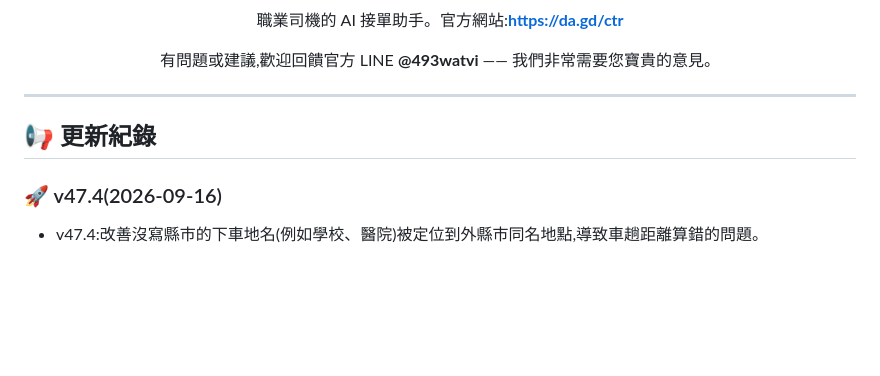
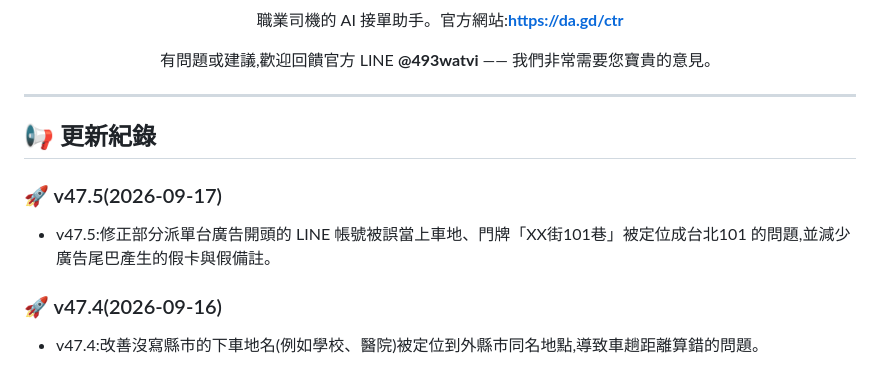
Before and after one commit to s878787-code/line-trip_web, a Markdown page: README.md, the part around the change. GitHub-like rendering; blank space fills up the shorter version.

Commit message:
更新公告 v47.5:v47.5:修正部分派單台廣告開頭的 LINE 帳號被誤當上車地、門牌「XX街101巷」被定位成台北101 的問題,並減少廣告尾巴產生的假卡與假備註。

```diff
--- a/README.md
+++ b/README.md
@@ -21,6 +21,9 @@
 - 一句話說明這次更新對司機的好處
 - 有第二點就再加一行
 -->
+### 🚀 v47.5(2026-09-17)
+- v47.5:修正部分派單台廣告開頭的 LINE 帳號被誤當上車地、門牌「XX街101巷」被定位成台北101 的問題,並減少廣告尾巴產生的假卡與假備註。
+
 ### 🚀 v47.4(2026-09-16)
 - v47.4:改善沒寫縣市的下車地名(例如學校、醫院)被定位到外縣市同名地點,導致車趟距離算錯的問題。
 
```
